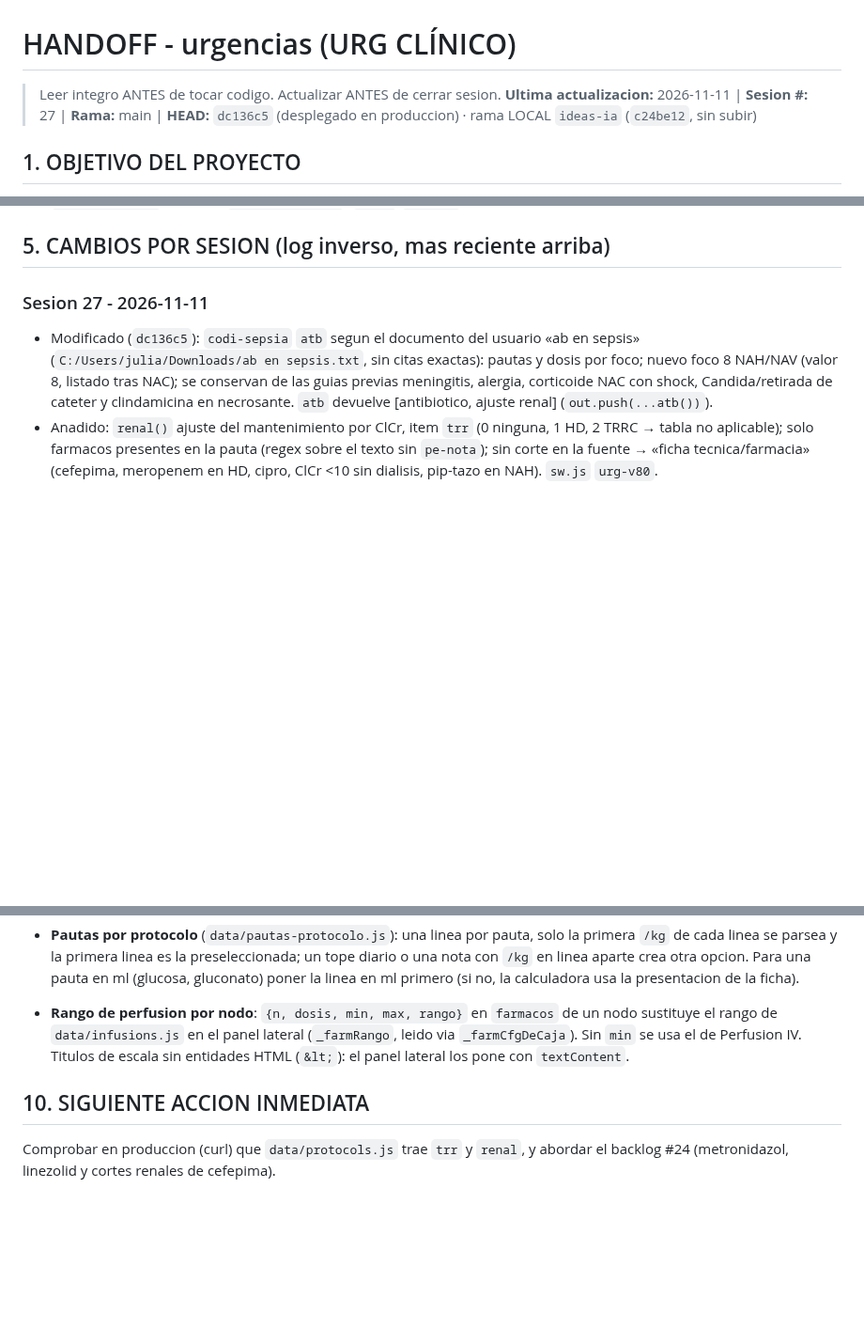
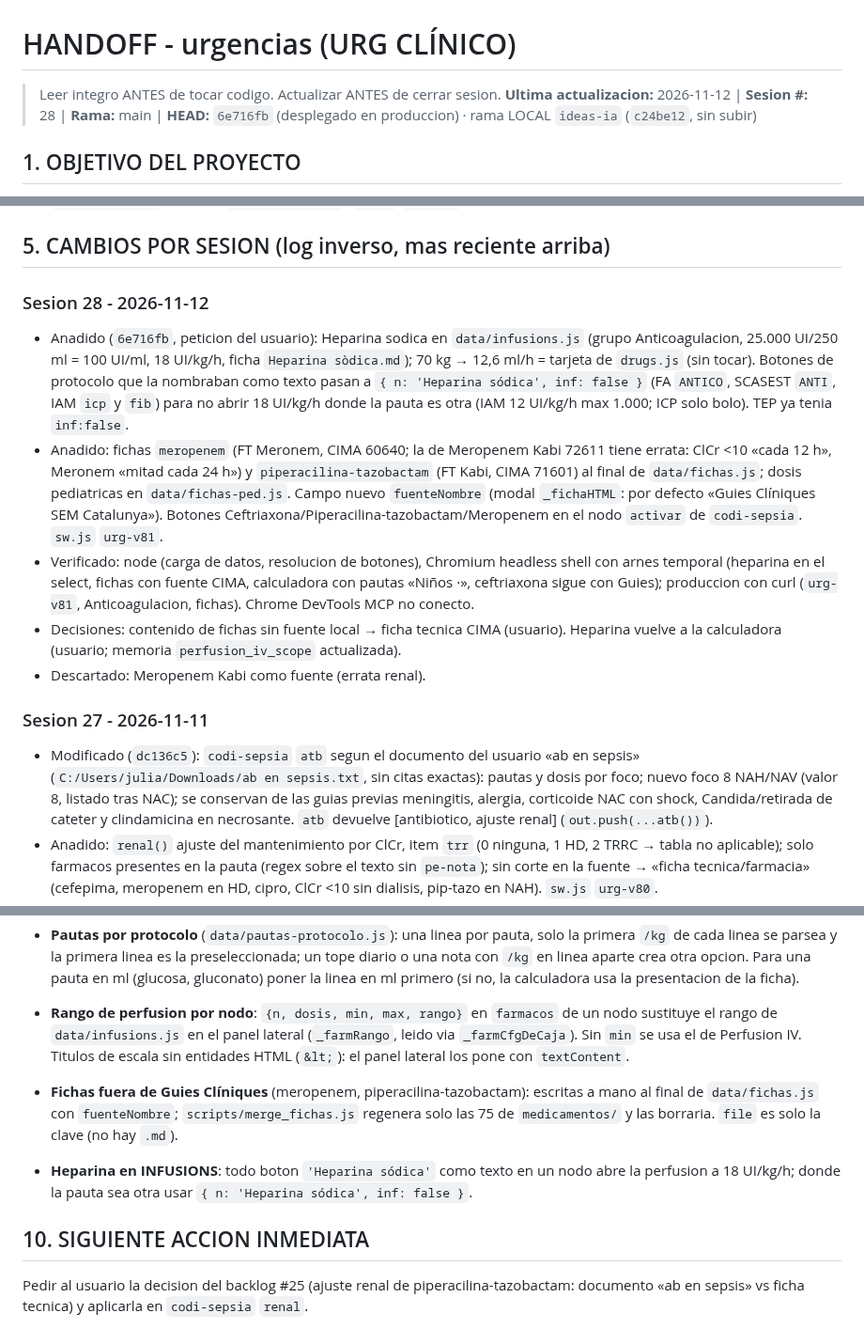
Before and after one commit to juliandavidhiguera/urgencias, a Markdown page: HANDOFF.md, 3 parts joined by grey strips. Shown at 94% size. Rendered like a GitHub page; blank space fills up the shorter version.

Commit message:
docs(handoff): sesion 28 heparina en perfusiones y fichas de meropenem y pip-tazo (6e716fb)
Co-Authored-By: Claude <noreply@anthropic.com>

```diff
--- a/HANDOFF.md
+++ b/HANDOFF.md
@@ -1,6 +1,6 @@
 # HANDOFF - urgencias (URG CLÍNICO)
 > Leer integro ANTES de tocar codigo. Actualizar ANTES de cerrar sesion.
-**Ultima actualizacion:** 2026-11-11 | **Sesion #:** 27 | **Rama:** main | **HEAD:** `dc136c5` (desplegado en produccion) · rama LOCAL `ideas-ia` (`c24be12`, sin subir)
+**Ultima actualizacion:** 2026-11-12 | **Sesion #:** 28 | **Rama:** main | **HEAD:** `6e716fb` (desplegado en produccion) · rama LOCAL `ideas-ia` (`c24be12`, sin subir)
 
 ## 1. OBJETIVO DEL PROYECTO
 PWA de consulta rapida para urgencias: cheatsheets, escalas clinicas, formulas, protocolos de codigos de activacion (IAM/ictus/trauma/sepsis/riesgo suicidio), farmacos con perfusion IV calculada por peso, checklist de intubacion/SIR, fichas tecnicas y bibliografia. "Terminado" no aplica (herramienta viva de uso clinico); cada sesion anade/corrige contenido o UI.
@@ -60,6 +60,13 @@ PWA de consulta rapida para urgencias: cheatsheets, escalas clinicas, formulas,
 - EPOC agudizado (sesion 12): logica probada con Node (8 casos: vacio, leve, moderada, moderada sin apoyo, grave por PaO2, hipercapnica candidata/no candidata, hipoxemica, riesgo vital) y en Chrome local (render, reset, busqueda "epoc", boton flujograma, PDF 200, sin errores de consola). Produccion verificada con curl tras `70d9068`: `protocols.js` con `epoc-agudizado`, PDF 200 `application/pdf`, `sw.js` `urg-v65`.
 
 ## 5. CAMBIOS POR SESION (log inverso, mas reciente arriba)
+
+### Sesion 28 - 2026-11-12
+- Anadido (`6e716fb`, peticion del usuario): Heparina sodica en `data/infusions.js` (grupo Anticoagulacion, 25.000 UI/250 ml = 100 UI/ml, 18 UI/kg/h, ficha `Heparina sòdica.md`); 70 kg → 12,6 ml/h = tarjeta de `drugs.js` (sin tocar). Botones de protocolo que la nombraban como texto pasan a `{ n: 'Heparina sódica', inf: false }` (FA `ANTICO`, SCASEST `ANTI`, IAM `icp` y `fib`) para no abrir 18 UI/kg/h donde la pauta es otra (IAM 12 UI/kg/h max 1.000; ICP solo bolo). TEP ya tenia `inf:false`.
+- Anadido: fichas `meropenem` (FT Meronem, CIMA 60640; la de Meropenem Kabi 72611 tiene errata: ClCr <10 «cada 12 h», Meronem «mitad cada 24 h») y `piperacilina-tazobactam` (FT Kabi, CIMA 71601) al final de `data/fichas.js`; dosis pediatricas en `data/fichas-ped.js`. Campo nuevo `fuenteNombre` (modal `_fichaHTML`: por defecto «Guies Clíniques SEM Catalunya»). Botones Ceftriaxona/Piperacilina-tazobactam/Meropenem en el nodo `activar` de `codi-sepsia`. `sw.js` `urg-v81`.
+- Verificado: node (carga de datos, resolucion de botones), Chromium headless shell con arnes temporal (heparina en el select, fichas con fuente CIMA, calculadora con pautas «Niños ·», ceftriaxona sigue con Guies); produccion con curl (`urg-v81`, Anticoagulacion, fichas). Chrome DevTools MCP no conecto.
+- Decisiones: contenido de fichas sin fuente local → ficha tecnica CIMA (usuario). Heparina vuelve a la calculadora (usuario; memoria `perfusion_iv_scope` actualizada).
+- Descartado: Meropenem Kabi como fuente (errata renal).
 
 ### Sesion 27 - 2026-11-11
 - Modificado (`dc136c5`): `codi-sepsia` `atb` segun el documento del usuario «ab en sepsis» (`C:/Users/julia/Downloads/ab en sepsis.txt`, sin citas exactas): pautas y dosis por foco; nuevo foco 8 NAH/NAV (valor 8, listado tras NAC); se conservan de las guias previas meningitis, alergia, corticoide NAC con shock, Candida/retirada de cateter y clindamicina en necrosante. `atb` devuelve [antibiotico, ajuste renal] (`out.push(...atb())`).
@@ -243,5 +253,8 @@ PWA de consulta rapida para urgencias: cheatsheets, escalas clinicas, formulas,
 - **Pautas por protocolo** (`data/pautas-protocolo.js`): una linea por pauta, solo la primera `/kg` de cada linea se parsea y la primera linea es la preseleccionada; un tope diario o una nota con `/kg` en linea aparte crea otra opcion. Para una pauta en ml (glucosa, gluconato) poner la linea en ml primero (si no, la calculadora usa la presentacion de la ficha).
 - **Rango de perfusion por nodo**: `{n, dosis, min, max, rango}` en `farmacos` de un nodo sustituye el rango de `data/infusions.js` en el panel lateral (`_farmRango`, leido via `_farmCfgDeCaja`). Sin `min` se usa el de Perfusion IV. Titulos de escala sin entidades HTML (`&lt;`): el panel lateral los pone con `textContent`.
 
+- **Fichas fuera de Guies Clíniques** (meropenem, piperacilina-tazobactam): escritas a mano al final de `data/fichas.js` con `fuenteNombre`; `scripts/merge_fichas.js` regenera solo las 75 de `medicamentos/` y las borraria. `file` es solo la clave (no hay `.md`).
+- **Heparina en INFUSIONS**: todo boton `'Heparina sódica'` como texto en un nodo abre la perfusion a 18 UI/kg/h; donde la pauta sea otra usar `{ n: 'Heparina sódica', inf: false }`.
+
 ## 10. SIGUIENTE ACCION INMEDIATA
-Comprobar en produccion (curl) que `data/protocols.js` trae `trr` y `renal`, y abordar el backlog #24 (metronidazol, linezolid y cortes renales de cefepima).
+Pedir al usuario la decision del backlog #25 (ajuste renal de piperacilina-tazobactam: documento «ab en sepsis» vs ficha tecnica) y aplicarla en `codi-sepsia` `renal`.
```
Also changed, not shown: other parts of HANDOFF.md (+3 -0 lines).
